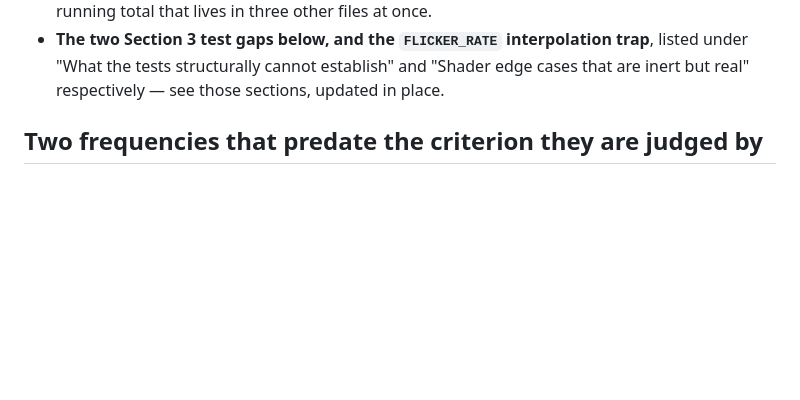
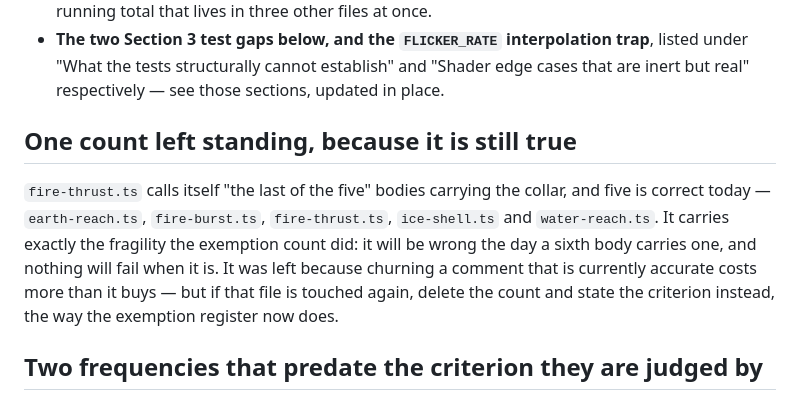
Before and after one commit to DanielNygaard00/airbender-skies, a Markdown page: docs/deferred-findings.md, the part around the change. Rendered like a GitHub page; blank space fills up the shorter version.

Commit message:
Note the one collar count left standing, and why

```diff
--- a/docs/deferred-findings.md
+++ b/docs/deferred-findings.md
@@ -204,6 +204,15 @@ carry a cycle's Minor findings into this file *before* deleting its workspace, n
 - **The two Section 3 test gaps below, and the `FLICKER_RATE` interpolation trap**, listed under
   "What the tests structurally cannot establish" and "Shader edge cases that are inert but real"
   respectively — see those sections, updated in place.
+
+## One count left standing, because it is still true
+
+`fire-thrust.ts` calls itself "the last of the five" bodies carrying the collar, and five is
+correct today — `earth-reach.ts`, `fire-burst.ts`, `fire-thrust.ts`, `ice-shell.ts` and
+`water-reach.ts`. It carries exactly the fragility the exemption count did: it will be wrong the
+day a sixth body carries one, and nothing will fail when it is. It was left because churning a
+comment that is currently accurate costs more than it buys — but if that file is touched again,
+delete the count and state the criterion instead, the way the exemption register now does.
 
 ## Two frequencies that predate the criterion they are judged by
 
```
